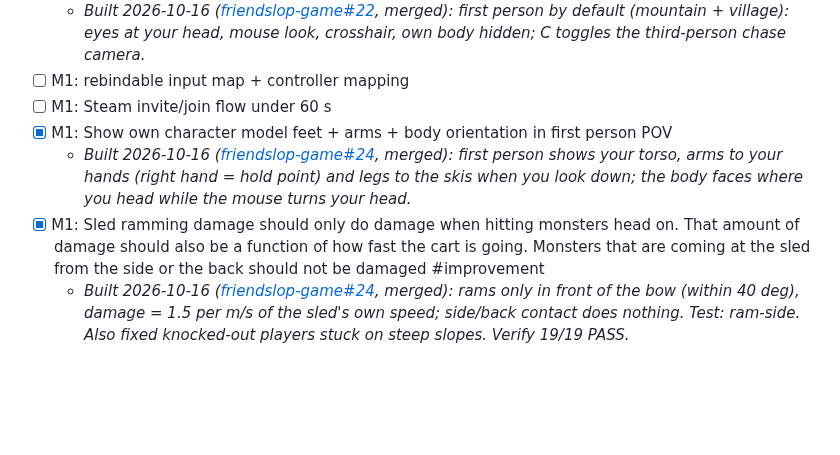
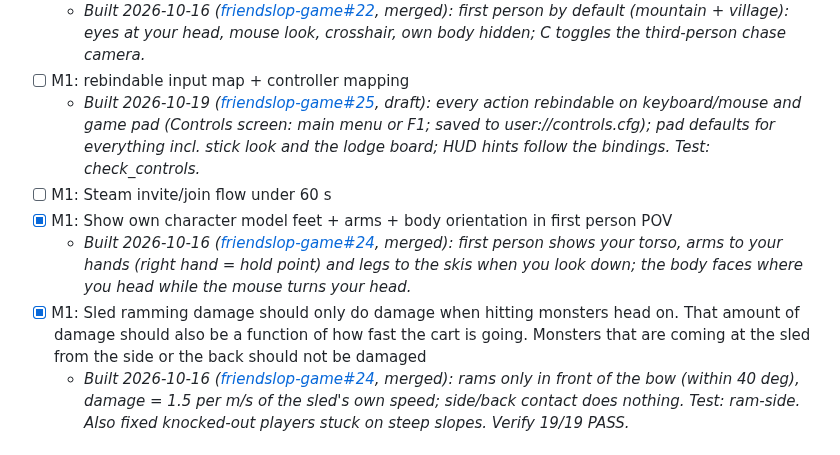
Before and after one commit to liammpek16/Admin-Brain, a Markdown page: vault/Plans/friendslop-game-roadmap.md, the part around the change. Rendered like a GitHub page; blank space fills up the shorter version.

Commit message:
friendslop game: M1 rebindable controls + game pad built (friendslop-game#25)
Co-Authored-By: Claude Opus 5.5 <noreply@anthropic.com>

```diff
--- a/vault/Plans/friendslop-game-roadmap.md
+++ b/vault/Plans/friendslop-game-roadmap.md
@@ -143,10 +143,11 @@ continue / change / kill decision).
 - [x] M1: Change the camera perspective to first person point of view
   - _Built 2026-10-16 ([friendslop-game#22](https://github.com/liammpek16/friendslop-game/pull/22), merged): first person by default (mountain + village): eyes at your head, mouse look, crosshair, own body hidden; C toggles the third-person chase camera._
 - [ ] M1: rebindable input map + controller mapping
+  - _Built 2026-10-19 ([friendslop-game#25](https://github.com/liammpek16/friendslop-game/pull/25), draft): every action rebindable on keyboard/mouse and game pad (Controls screen: main menu or F1; saved to user://controls.cfg); pad defaults for everything incl. stick look and the lodge board; HUD hints follow the bindings. Test: check_controls._
 - [ ] M1: Steam invite/join flow under 60 s
 - [x] M1: Show own character model feet + arms + body orientation in first person POV
   - _Built 2026-10-16 ([friendslop-game#24](https://github.com/liammpek16/friendslop-game/pull/24), merged): first person shows your torso, arms to your hands (right hand = hold point) and legs to the skis when you look down; the body faces where you head while the mouse turns your head._
-- [x] M1: Sled ramming damage should only do damage when hitting monsters head on. That amount of damage should also be a function of how fast the cart is going. Monsters that are coming at the sled from the side or the back should not be damaged #improvement
+- [x] M1: Sled ramming damage should only do damage when hitting monsters head on. That amount of damage should also be a function of how fast the cart is going. Monsters that are coming at the sled from the side or the back should not be damaged
   - _Built 2026-10-16 ([friendslop-game#24](https://github.com/liammpek16/friendslop-game/pull/24), merged): rams only in front of the bow (within 40 deg), damage = 1.5 per m/s of the sled's own speed; side/back contact does nothing. Test: ram-side. Also fixed knocked-out players stuck on steep slopes. Verify 19/19 PASS._
 
 ## Risks
```
